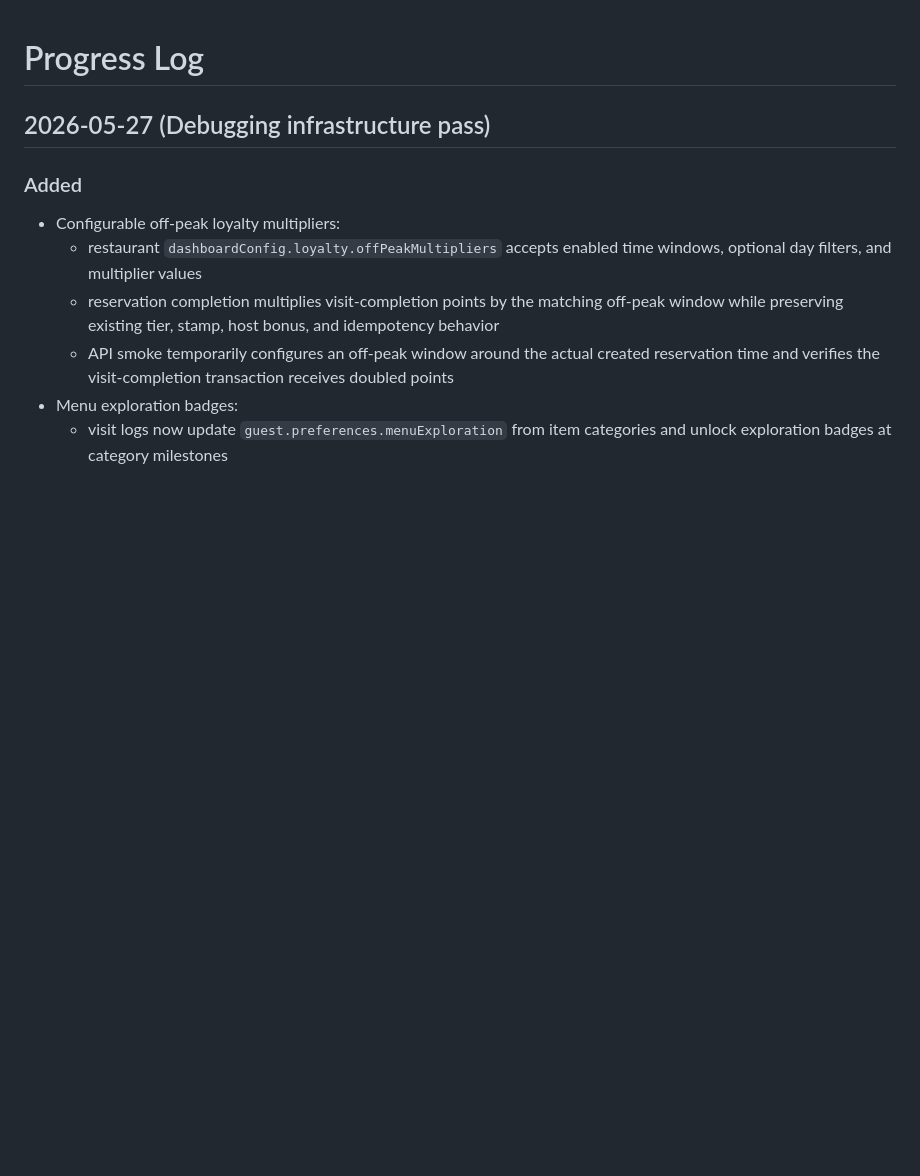
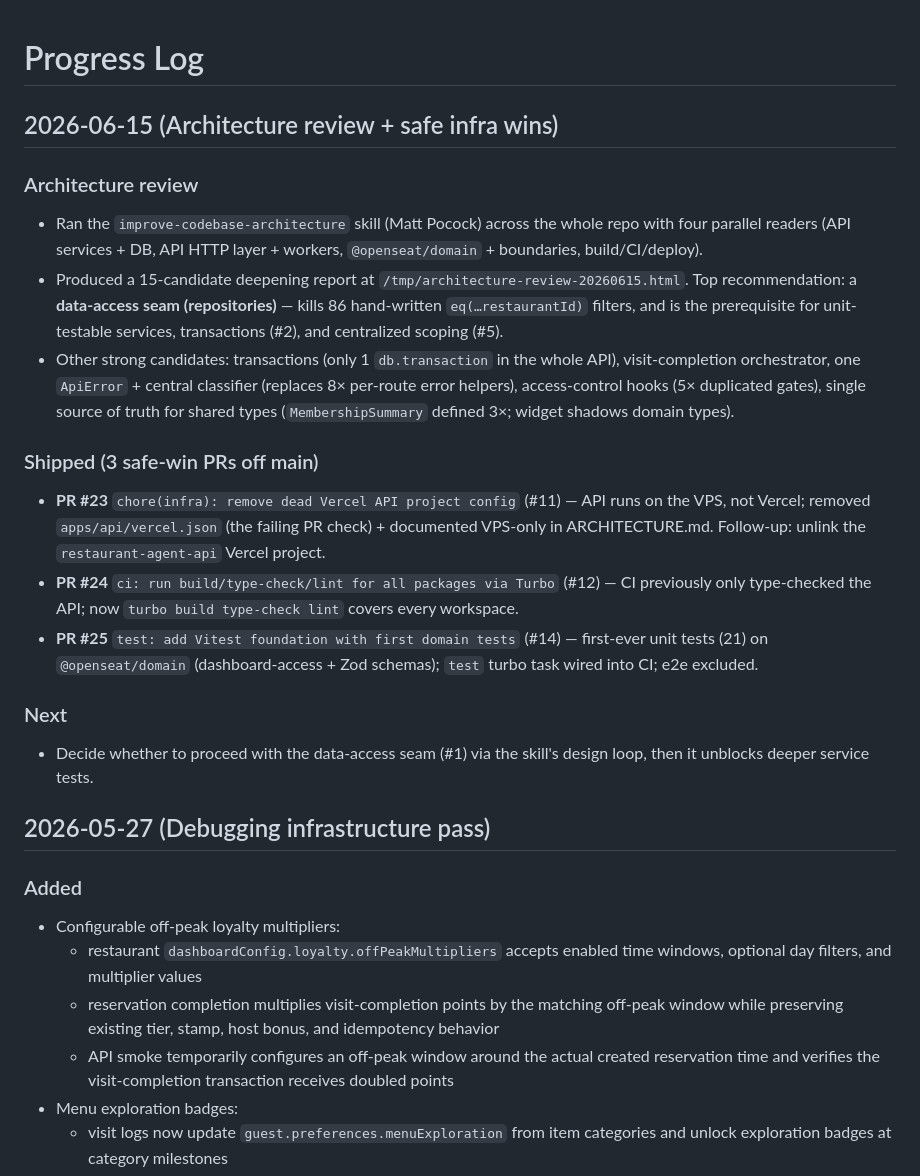
Before and after one commit to MarkoKCOM/Restaurant-Agent, a Markdown page: PROGRESS.md, the part around the change. Rendered like a GitHub page; blank space fills up the shorter version.

Commit message:
docs(progress): log 2026-06-15 architecture review + safe infra wins
Record the improve-codebase-architecture review (15-candidate report)
and the three safe-win PRs shipped from it: remove dead Vercel API
config (#23), Turbo-based CI covering all packages (#24), and the
Vitest test foundation (#25).

Co-Authored-By: Claude Opus 4.8 (1M context) <noreply@anthropic.com>

```diff
--- a/PROGRESS.md
+++ b/PROGRESS.md
@@ -1,4 +1,19 @@
 # Progress Log
+
+## 2026-06-15 (Architecture review + safe infra wins)
+
+### Architecture review
+- Ran the `improve-codebase-architecture` skill (Matt Pocock) across the whole repo with four parallel readers (API services + DB, API HTTP layer + workers, `@openseat/domain` + boundaries, build/CI/deploy).
+- Produced a 15-candidate deepening report at `/tmp/architecture-review-20260615.html`. Top recommendation: a **data-access seam (repositories)** — kills 86 hand-written `eq(…restaurantId)` filters, and is the prerequisite for unit-testable services, transactions (#2), and centralized scoping (#5).
+- Other strong candidates: transactions (only 1 `db.transaction` in the whole API), visit-completion orchestrator, one `ApiError` + central classifier (replaces 8× per-route error helpers), access-control hooks (5× duplicated gates), single source of truth for shared types (`MembershipSummary` defined 3×; widget shadows domain types).
+
+### Shipped (3 safe-win PRs off main)
+- **PR #23** `chore(infra): remove dead Vercel API project config` (#11) — API runs on the VPS, not Vercel; removed `apps/api/vercel.json` (the failing PR check) + documented VPS-only in ARCHITECTURE.md. Follow-up: unlink the `restaurant-agent-api` Vercel project.
+- **PR #24** `ci: run build/type-check/lint for all packages via Turbo` (#12) — CI previously only type-checked the API; now `turbo build type-check lint` covers every workspace.
+- **PR #25** `test: add Vitest foundation with first domain tests` (#14) — first-ever unit tests (21) on `@openseat/domain` (dashboard-access + Zod schemas); `test` turbo task wired into CI; e2e excluded.
+
+### Next
+- Decide whether to proceed with the data-access seam (#1) via the skill's design loop, then it unblocks deeper service tests.
 
 ## 2026-05-27 (Debugging infrastructure pass)
 
```
